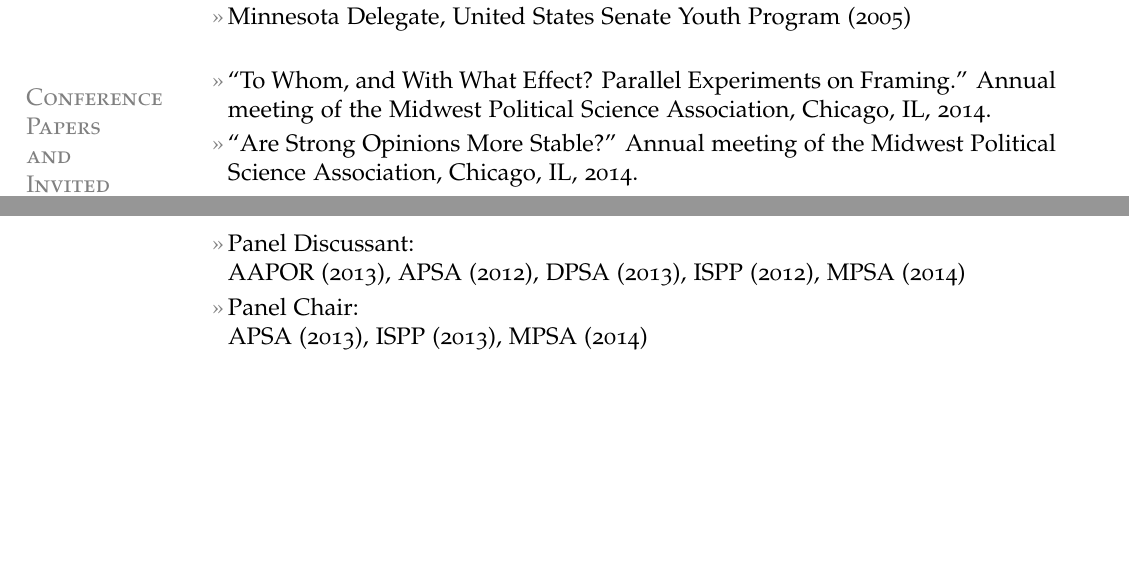
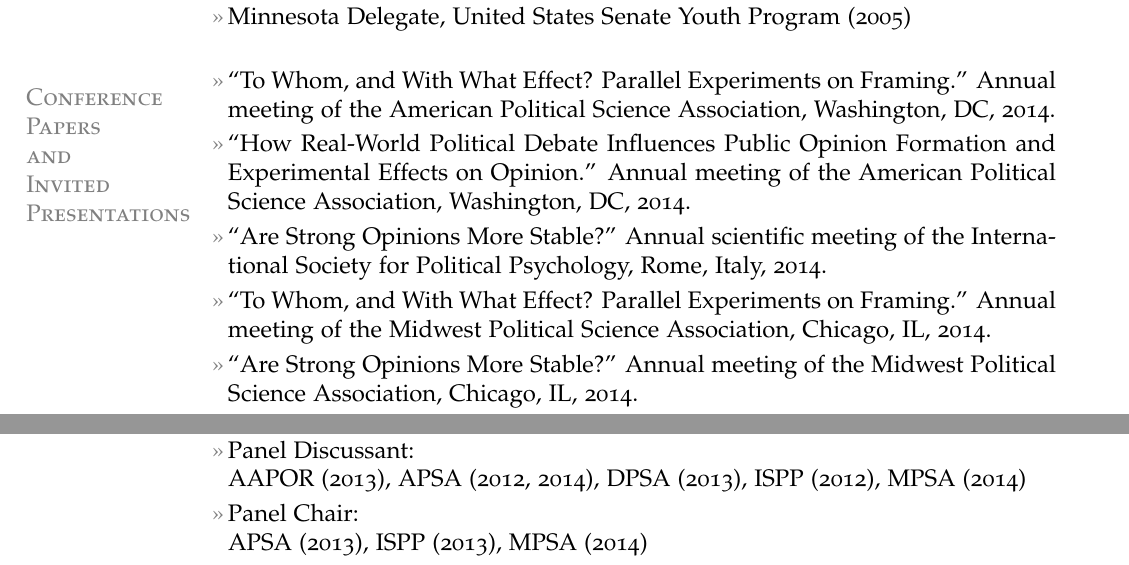
Before and after one commit to leeper/leeper.github.io, a LaTeX CV (cv/cv.tex): two parts of pages 4 and 7 of 8, joined at a grey line, cut so that both start at the same text, the shorter picture padded with empty space. Compiled offline with pdfLaTeX.

Commit message:
update reviewing and presentations

```diff
--- a/cv/cv.tex
+++ b/cv/cv.tex
@@ -154,6 +154,9 @@ Web: \href{http://www.thomasleeper.com/}{http://www.thomasleeper.com/}\\
 \entry{Minnesota Delegate, United States Senate Youth Program (2005)}
 
 \section{Conference\\Papers\\and\\Invited\\Presentations}
+\entry{``To Whom, and With What Effect? Parallel Experiments on Framing.'' Annual meeting of the American Political Science Association, Washington, DC, 2014.}
+\entry{``How Real-World Political Debate Influences Public Opinion Formation and Experimental Effects on Opinion.'' Annual meeting of the American Political Science Association, Washington, DC, 2014.}
+\entry{``Are Strong Opinions More Stable?'' Annual scientific meeting of the International Society for Political Psychology, Rome, Italy, 2014.}
 \entry{``To Whom, and With What Effect? Parallel Experiments on Framing.'' Annual meeting of the Midwest Political Science Association, Chicago, IL, 2014.}
 \entry{``Are Strong Opinions More Stable?'' Annual meeting of the Midwest Political Science Association, Chicago, IL, 2014.}
 \entry{``To Whom, With What Effect? Parallel Experiments on Framing.'' Comparative Politics Seminar, Aarhus University, 2013.}
@@ -208,8 +211,8 @@ Web: \href{http://www.thomasleeper.com/}{http://www.thomasleeper.com/}\\
 \entry{Coordinator, Undergraduate Political Science Experimental Research Participation Pool (2010-2012)}
 
 \topic{Disciplinary}
-\entry{Reviewer:\\{\em American Journal of Political Science}, {\em American Political Science Review}, {\em American Politics Research}, {\em British Journal of Political Science}, {\em Future Internet}, {\em Journal of Communication}, {\em Journal of Elections, Public Opinion, and Parties}, {\em Journal of Ethnic and Migration Studies}, {\em Journal of Experimental Political Science}, {\em Political Analysis}, {\em Political Behavior}, {\em Political Communication}, {\em Political Research Quarterly}, {\em Political Science Research and Methods}, {\em Public Opinion Quarterly}, {\em SAGE Open}, {\em Scandinavian Political Studies}, AAPOR Annual Conference, TESS: Time-Sharing Experiments for the Social Sciences}
-\entry{Panel Discussant:\\AAPOR (2013), APSA (2012), DPSA (2013), ISPP (2012), MPSA (2014)}
+\entry{Reviewer:\\{\em American Journal of Political Science}, {\em American Political Science Review}, {\em American Politics Research}, {\em British Journal of Political Science}, {\em Future Internet}, {\em Journal of Communication}, {\em Journal of Elections, Public Opinion, and Parties}, {\em Journal of Ethnic and Migration Studies}, {\em Journal of Experimental Political Science}, {\em Nature Climate Change}, {\em Political Analysis}, {\em Political Behavior}, {\em Political Communication}, {\em Political Research Quarterly}, {\em Political Science Research and Methods}, {\em Public Opinion Quarterly}, {\em SAGE Open}, {\em Scandinavian Political Studies}, AAPOR Annual Conference, TESS: Time-Sharing Experiments for the Social Sciences}
+\entry{Panel Discussant:\\AAPOR (2013), APSA (2012, 2014), DPSA (2013), ISPP (2012), MPSA (2014)}
 \entry{Panel Chair:\\APSA (2013), ISPP (2013), MPSA (2014)}
 \entry{Panel Organizer:}
 \subentry{APSA (2013): `Advances in Experiments on Media and Information Choices'}
```
